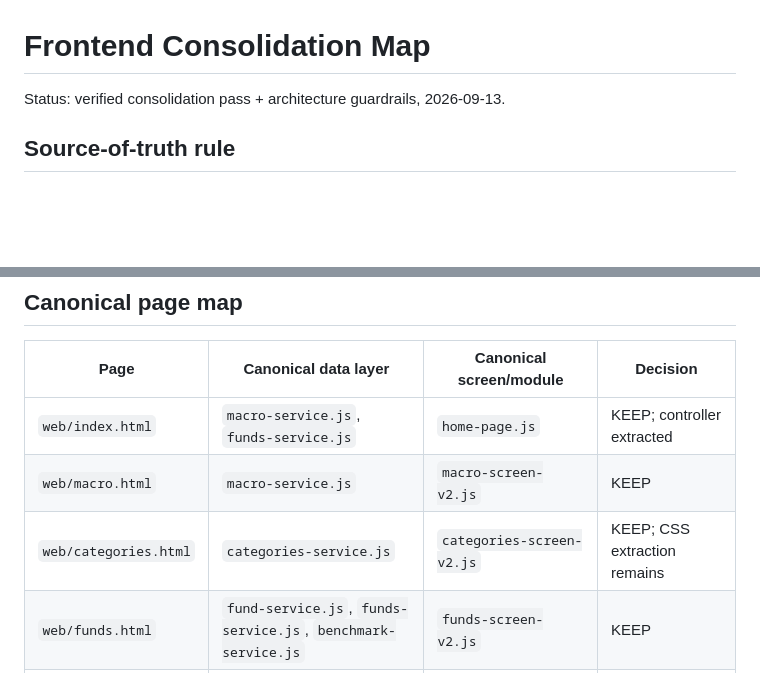
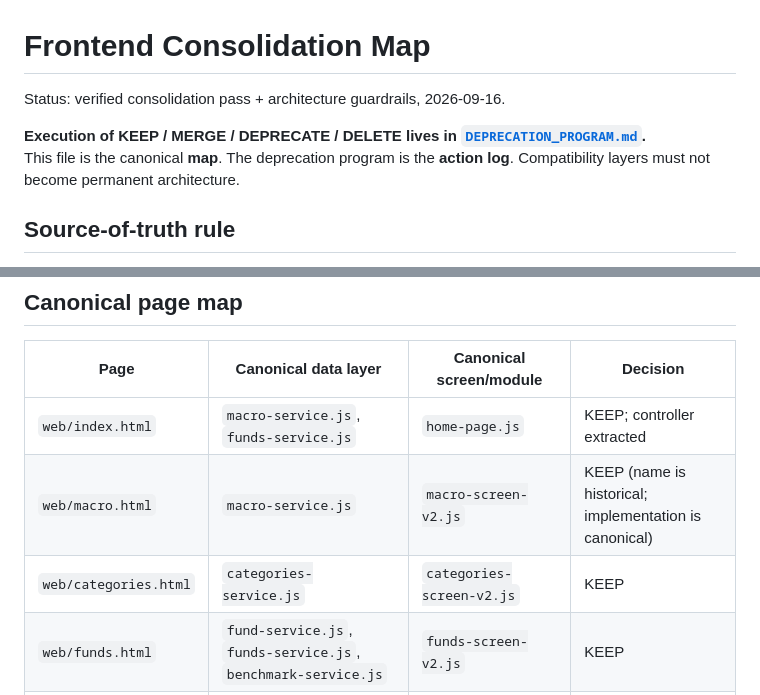
Before and after one commit to Khater1984/Khater-data, a Markdown page: FRONTEND_CONSOLIDATION.md, 2 parts joined by grey strips. Drawn GitHub-style; blank space fills up the shorter version.

```diff
--- a/FRONTEND_CONSOLIDATION.md
+++ b/FRONTEND_CONSOLIDATION.md
@@ -1,6 +1,9 @@
 # Frontend Consolidation Map
 
-Status: verified consolidation pass + architecture guardrails, 2026-09-13.
+Status: verified consolidation pass + architecture guardrails, 2026-09-16.
+
+**Execution of KEEP / MERGE / DEPRECATE / DELETE lives in [`DEPRECATION_PROGRAM.md`](./DEPRECATION_PROGRAM.md).**
+This file is the canonical **map**. The deprecation program is the **action log**. Compatibility layers must not become permanent architecture.
 
 ## Source-of-truth rule
 
@@ -11,8 +14,8 @@ Supabase is authoritative for live financial data. `web/js/data/*` is the canoni
 | Page | Canonical data layer | Canonical screen/module | Decision |
 |---|---|---|---|
 | `web/index.html` | `macro-service.js`, `funds-service.js` | `home-page.js` | KEEP; controller extracted |
-| `web/macro.html` | `macro-service.js` | `macro-screen-v2.js` | KEEP |
-| `web/categories.html` | `categories-service.js` | `categories-screen-v2.js` | KEEP; CSS extraction remains |
+| `web/macro.html` | `macro-service.js` | `macro-screen-v2.js` | KEEP (name is historical; implementation is canonical) |
+| `web/categories.html` | `categories-service.js` | `categories-screen-v2.js` | KEEP |
 | `web/funds.html` | `fund-service.js`, `funds-service.js`, `benchmark-service.js` | `funds-screen-v2.js` | KEEP |
 | `web/fund.html` | `fund-service.js` | `fund-core.js` + tab modules + `fund-tabs.js` | KEEP |
 | `web/map.html` | `macro-service.js` through `live.js` compatibility boundary | `map-page.js` | KEEP; boundary reduction remains |
```
Also changed, not shown: other parts of FRONTEND_CONSOLIDATION.md (+19 -20 lines).
